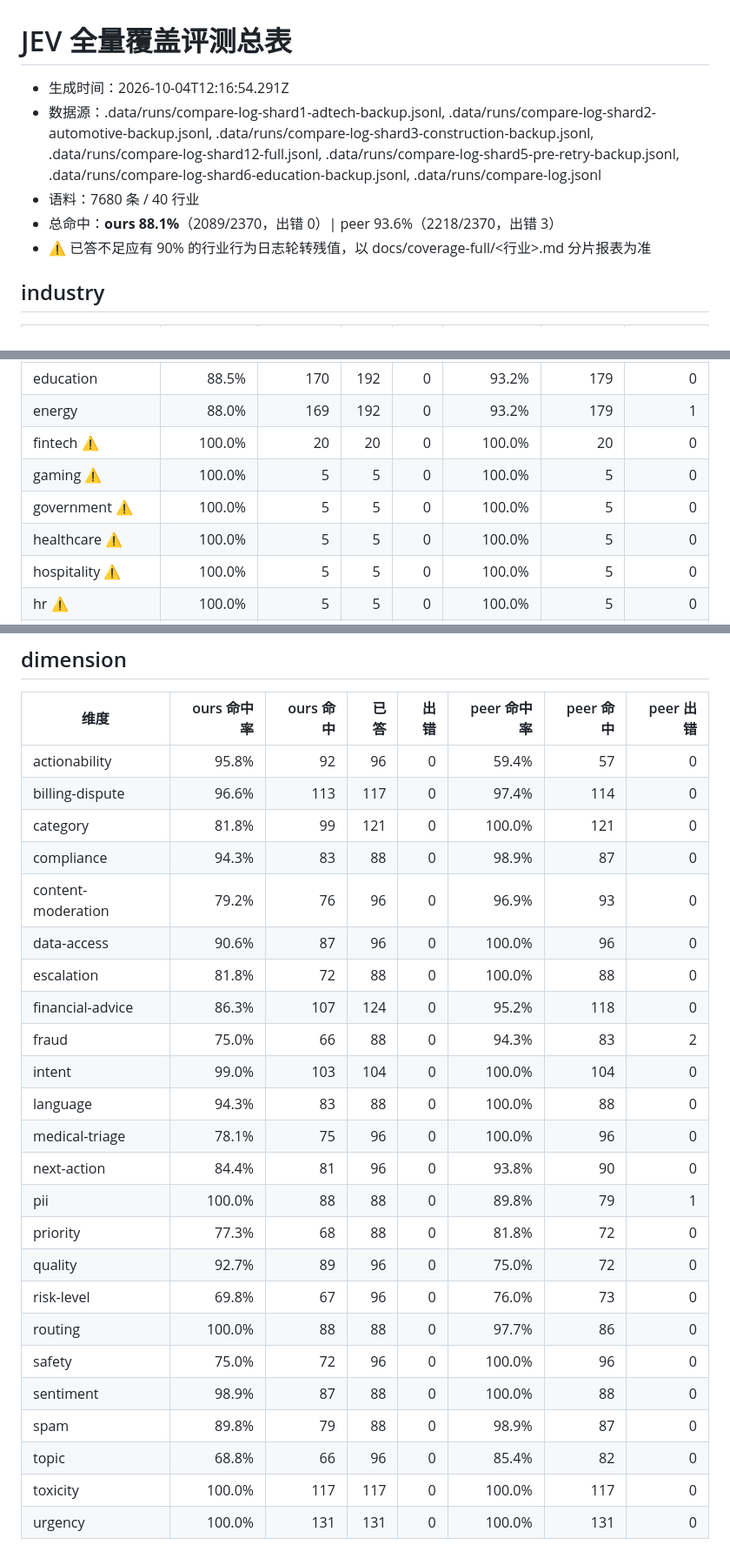
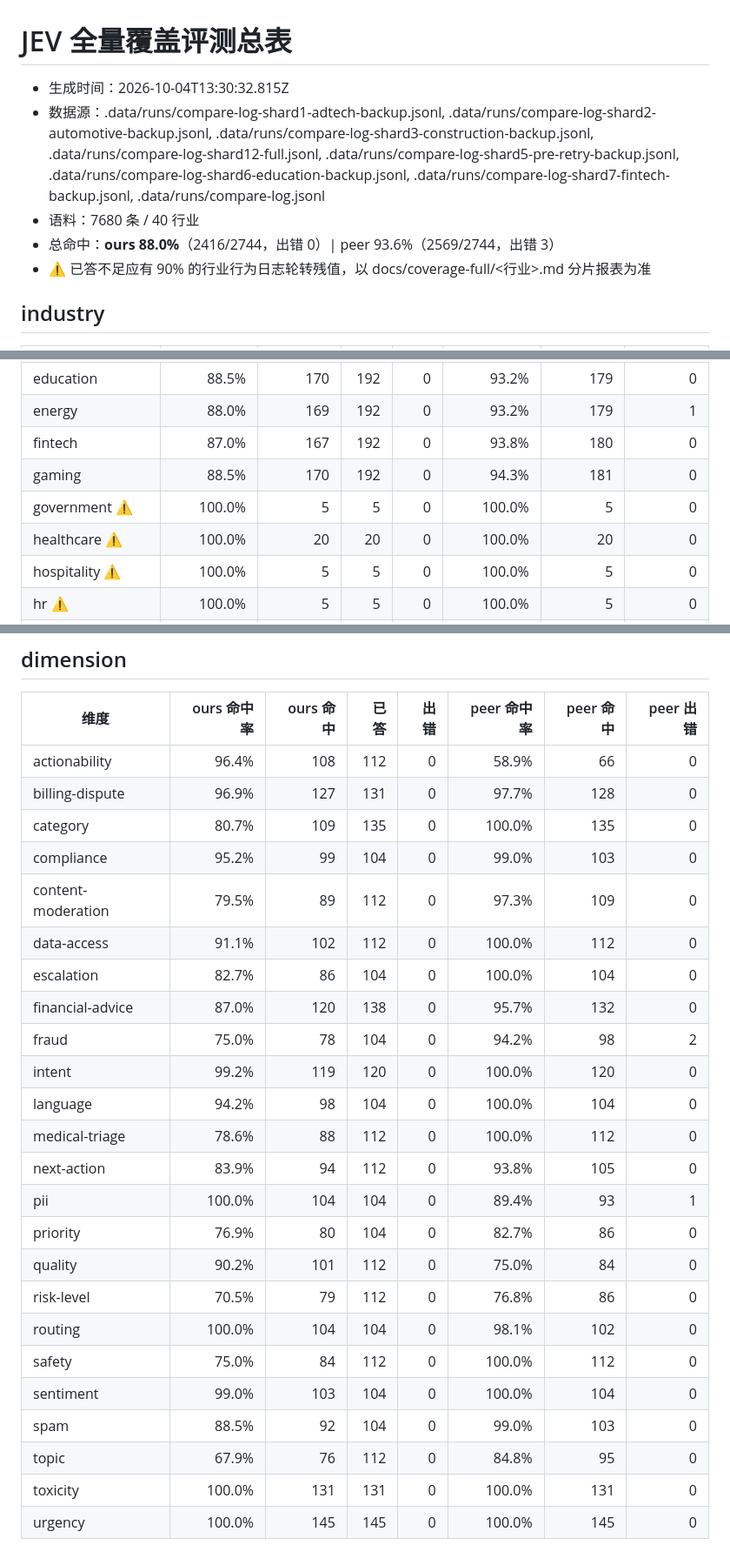
Before and after one commit to miounet11/jevcode, a Markdown page: docs/coverage-full/SUMMARY.md, 3 parts joined by grey strips. Shown at 87% size. GitHub-like rendering.

```diff
--- a/docs/coverage-full/SUMMARY.md
+++ b/docs/coverage-full/SUMMARY.md
@@ -1,9 +1,9 @@
 # JEV 全量覆盖评测总表
 
-- 生成时间：2026-10-04T12:16:54.291Z
-- 数据源：.data/runs/compare-log-shard1-adtech-backup.jsonl, .data/runs/compare-log-shard2-automotive-backup.jsonl, .data/runs/compare-log-shard3-construction-backup.jsonl, .data/runs/compare-log-shard12-full.jsonl, .data/runs/compare-log-shard5-pre-retry-backup.jsonl, .data/runs/compare-log-shard6-education-backup.jsonl, .data/runs/compare-log.jsonl
+- 生成时间：2026-10-04T13:30:32.815Z
+- 数据源：.data/runs/compare-log-shard1-adtech-backup.jsonl, .data/runs/compare-log-shard2-automotive-backup.jsonl, .data/runs/compare-log-shard3-construction-backup.jsonl, .data/runs/compare-log-shard12-full.jsonl, .data/runs/compare-log-shard5-pre-retry-backup.jsonl, .data/runs/compare-log-shard6-education-backup.jsonl, .data/runs/compare-log-shard7-fintech-backup.jsonl, .data/runs/compare-log.jsonl
 - 语料：7680 条 / 40 行业
-- 总命中：**ours 88.1%**（2089/2370，出错 0）| peer 93.6%（2218/2370，出错 3）
+- 总命中：**ours 88.0%**（2416/2744，出错 0）| peer 93.6%（2569/2744，出错 3）
 - ⚠ 已答不足应有 90% 的行业行为日志轮转残值，以 docs/coverage-full/<行业>.md 分片报表为准
 
 ## industry
@@ -22,10 +22,10 @@
 | edtech | 88.5% | 170 | 192 | 0 | 93.2% | 179 | 2 |
 | education | 88.5% | 170 | 192 | 0 | 93.2% | 179 | 0 |
 | energy | 88.0% | 169 | 192 | 0 | 93.2% | 179 | 1 |
-| fintech ⚠ | 100.0% | 20 | 20 | 0 | 100.0% | 20 | 0 |
-| gaming ⚠ | 100.0% | 5 | 5 | 0 | 100.0% | 5 | 0 |
+| fintech | 87.0% | 167 | 192 | 0 | 93.8% | 180 | 0 |
+| gaming | 88.5% | 170 | 192 | 0 | 94.3% | 181 | 0 |
 | government ⚠ | 100.0% | 5 | 5 | 0 | 100.0% | 5 | 0 |
-| healthcare ⚠ | 100.0% | 5 | 5 | 0 | 100.0% | 5 | 0 |
+| healthcare ⚠ | 100.0% | 20 | 20 | 0 | 100.0% | 20 | 0 |
 | hospitality ⚠ | 100.0% | 5 | 5 | 0 | 100.0% | 5 | 0 |
 | hr ⚠ | 100.0% | 5 | 5 | 0 | 100.0% | 5 | 0 |
 | insurance ⚠ | 100.0% | 5 | 5 | 0 | 100.0% | 5 | 0 |
@@ -55,27 +55,27 @@
 
 | 维度 | ours 命中率 | ours 命中 | 已答 | 出错 | peer 命中率 | peer 命中 | peer 出错 |
 | --- | ---: | ---: | ---: | ---: | ---: | ---: | ---: |
-| actionability | 95.8% | 92 | 96 | 0 | 59.4% | 57 | 0 |
-| billing-dispute | 96.6% | 113 | 117 | 0 | 97.4% | 114 | 0 |
-| category | 81.8% | 99 | 121 | 0 | 100.0% | 121 | 0 |
-| compliance | 94.3% | 83 | 88 | 0 | 98.9% | 87 | 0 |
-| content-moderation | 79.2% | 76 | 96 | 0 | 96.9% | 93 | 0 |
-| data-access | 90.6% | 87 | 96 | 0 | 100.0% | 96 | 0 |
-| escalation | 81.8% | 72 | 88 | 0 | 100.0% | 88 | 0 |
-| financial-advice | 86.3% | 107 | 124 | 0 | 95.2% | 118 | 0 |
-| fraud | 75.0% | 66 | 88 | 0 | 94.3% | 83 | 2 |
-| intent | 99.0% | 103 | 104 | 0 | 100.0% | 104 | 0 |
-| language | 94.3% | 83 | 88 | 0 | 100.0% | 88 | 0 |
-| medical-triage | 78.1% | 75 | 96 | 0 | 100.0% | 96 | 0 |
-| next-action | 84.4% | 81 | 96 | 0 | 93.8% | 90 | 0 |
-| pii | 100.0% | 88 | 88 | 0 | 89.8% | 79 | 1 |
-| priority | 77.3% | 68 | 88 | 0 | 81.8% | 72 | 0 |
-| quality | 92.7% | 89 | 96 | 0 | 75.0% | 72 | 0 |
-| risk-level | 69.8% | 67 | 96 | 0 | 76.0% | 73 | 0 |
-| routing | 100.0% | 88 | 88 | 0 | 97.7% | 86 | 0 |
-| safety | 75.0% | 72 | 96 | 0 | 100.0% | 96 | 0 |
-| sentiment | 98.9% | 87 | 88 | 0 | 100.0% | 88 | 0 |
-| spam | 89.8% | 79 | 88 | 0 | 98.9% | 87 | 0 |
-| topic | 68.8% | 66 | 96 | 0 | 85.4% | 82 | 0 |
-| toxicity | 100.0% | 117 | 117 | 0 | 100.0% | 117 | 0 |
-| urgency | 100.0% | 131 | 131 | 0 | 100.0% | 131 | 0 |
+| actionability | 96.4% | 108 | 112 | 0 | 58.9% | 66 | 0 |
+| billing-dispute | 96.9% | 127 | 131 | 0 | 97.7% | 128 | 0 |
+| category | 80.7% | 109 | 135 | 0 | 100.0% | 135 | 0 |
+| compliance | 95.2% | 99 | 104 | 0 | 99.0% | 103 | 0 |
+| content-moderation | 79.5% | 89 | 112 | 0 | 97.3% | 109 | 0 |
+| data-access | 91.1% | 102 | 112 | 0 | 100.0% | 112 | 0 |
+| escalation | 82.7% | 86 | 104 | 0 | 100.0% | 104 | 0 |
+| financial-advice | 87.0% | 120 | 138 | 0 | 95.7% | 132 | 0 |
+| fraud | 75.0% | 78 | 104 | 0 | 94.2% | 98 | 2 |
+| intent | 99.2% | 119 | 120 | 0 | 100.0% | 120 | 0 |
+| language | 94.2% | 98 | 104 | 0 | 100.0% | 104 | 0 |
+| medical-triage | 78.6% | 88 | 112 | 0 | 100.0% | 112 | 0 |
+| next-action | 83.9% | 94 | 112 | 0 | 93.8% | 105 | 0 |
+| pii | 100.0% | 104 | 104 | 0 | 89.4% | 93 | 1 |
+| priority | 76.9% | 80 | 104 | 0 | 82.7% | 86 | 0 |
+| quality | 90.2% | 101 | 112 | 0 | 75.0% | 84 | 0 |
+| risk-level | 70.5% | 79 | 112 | 0 | 76.8% | 86 | 0 |
+| routing | 100.0% | 104 | 104 | 0 | 98.1% | 102 | 0 |
+| safety | 75.0% | 84 | 112 | 0 | 100.0% | 112 | 0 |
+| sentiment | 99.0% | 103 | 104 | 0 | 100.0% | 104 | 0 |
+| spam | 88.5% | 92 | 104 | 0 | 99.0% | 103 | 0 |
+| topic | 67.9% | 76 | 112 | 0 | 84.8% | 95 | 0 |
+| toxicity | 100.0% | 131 | 131 | 0 | 100.0% | 131 | 0 |
+| urgency | 100.0% | 145 | 145 | 0 | 100.0% | 145 | 0 |
```
Also changed, not shown: docs/coverage-full/fintech.md (added, +245 -0 lines).
